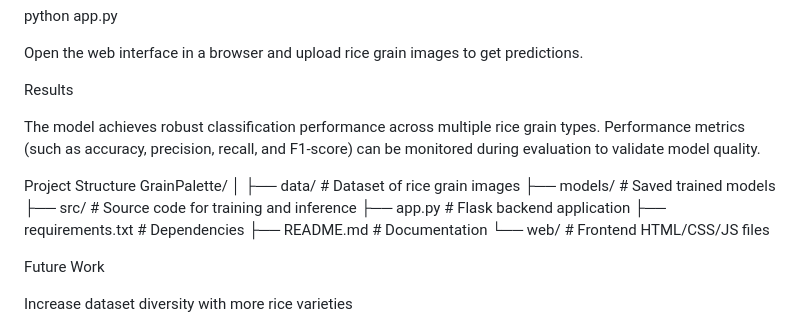
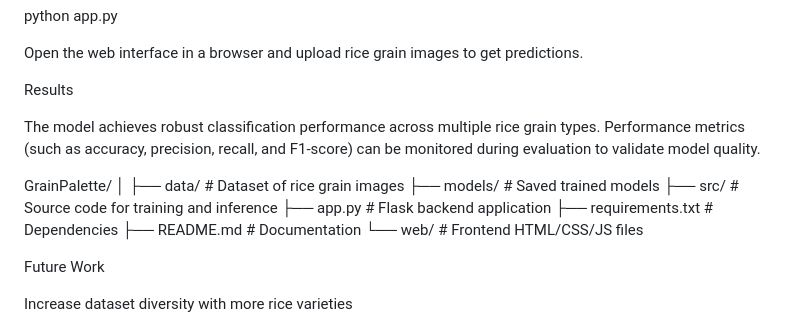
Before and after one commit to Chaitanya2710/GrainPalette---A-Deep-Learning-Odyssey-in-Rice-Type-Classification-Through-Transfer-Learning, a Markdown page: README.md, the part around one of its changes. Drawn GitHub-style.

```diff
--- a/README.md
+++ b/README.md
@@ -94,7 +95,6 @@ Results
 
 The model achieves robust classification performance across multiple rice grain types. Performance metrics (such as accuracy, precision, recall, and F1-score) can be monitored during evaluation to validate model quality.
 
-Project Structure
 GrainPalette/
 │
 ├── data/                  # Dataset of rice grain images
@@ -104,6 +104,7 @@ GrainPalette/
 ├── requirements.txt       # Dependencies
 ├── README.md              # Documentation
 └── web/                   # Frontend HTML/CSS/JS files
+
 
 Future Work
 
```
Also changed, not shown: other parts of README.md (+2 -1 lines).
